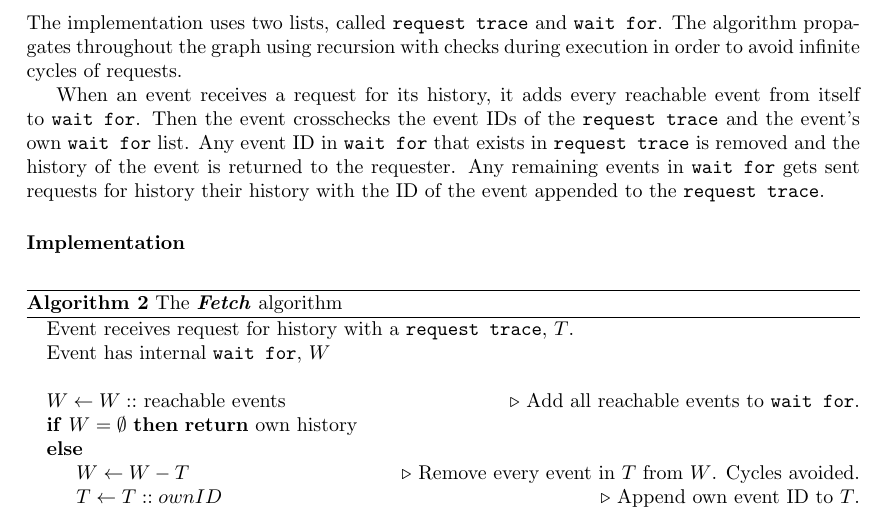
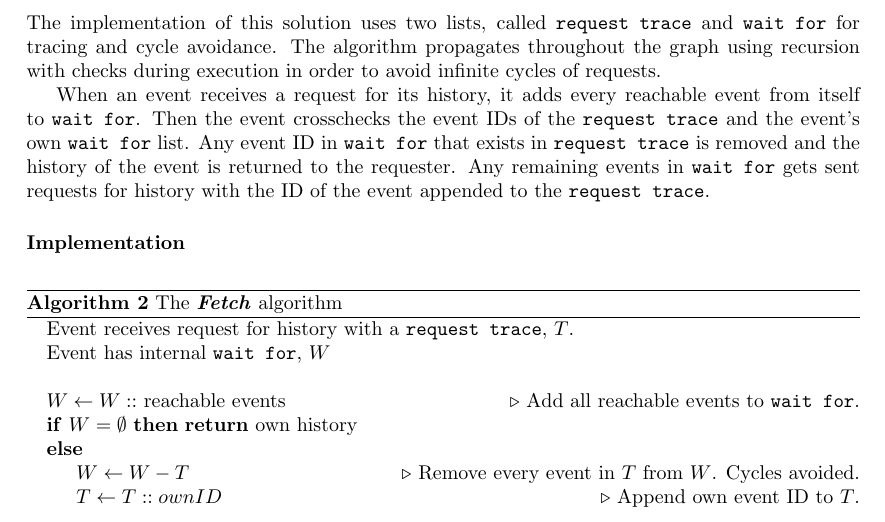
Before and after one commit to mikaellindemann/Distributed-Consensus, a LaTeX document (doc/texv2/DistributedConsensus.tex, which reads doc/texv2/4connect/connectinghistories.tex): part of page 23 of 46, cut so that both start at the same text. Compiled offline with pdfLaTeX.

Commit message:
Fixed minor errors.

```diff
--- a/doc/texv2/4connect/connectinghistories.tex
+++ b/doc/texv2/4connect/connectinghistories.tex
@@ -141,10 +141,10 @@
 
 	This is accomplished by recursively contacting neighbouring events and asking them for their history while stitching the neighbours' history with its own history. To handle cycles, the use of a trace of previously contacted events is send from each event to the next.
 
-	\newpar The implementation uses two lists, called \texttt{request trace} and \texttt{wait for}.
+	\newpar The implementation of this solution uses two lists, called \texttt{request trace} and \texttt{wait for} for tracing and cycle avoidance.
 	The algorithm propagates throughout the graph using recursion with checks during execution in order to avoid infinite cycles of requests.
 
-	When an event receives a request for its history, it adds every reachable event from itself to \texttt{wait for}. Then the event crosschecks the event IDs of the \texttt{request trace} and the event's own \texttt{wait for} list. Any event ID in \texttt{wait for} that exists in \texttt{request trace} is removed and the history of the event is returned to the requester. Any remaining events in \texttt{wait for} gets sent requests for history their history with the ID of the event appended to the \texttt{request trace}.
+	When an event receives a request for its history, it adds every reachable event from itself to \texttt{wait for}. Then the event crosschecks the event IDs of the \texttt{request trace} and the event's own \texttt{wait for} list. Any event ID in \texttt{wait for} that exists in \texttt{request trace} is removed and the history of the event is returned to the requester. Any remaining events in \texttt{wait for} gets sent requests for history with the ID of the event appended to the \texttt{request trace}.
 
 	\subsubsection{Implementation}
 	\begin{algorithm}
```
